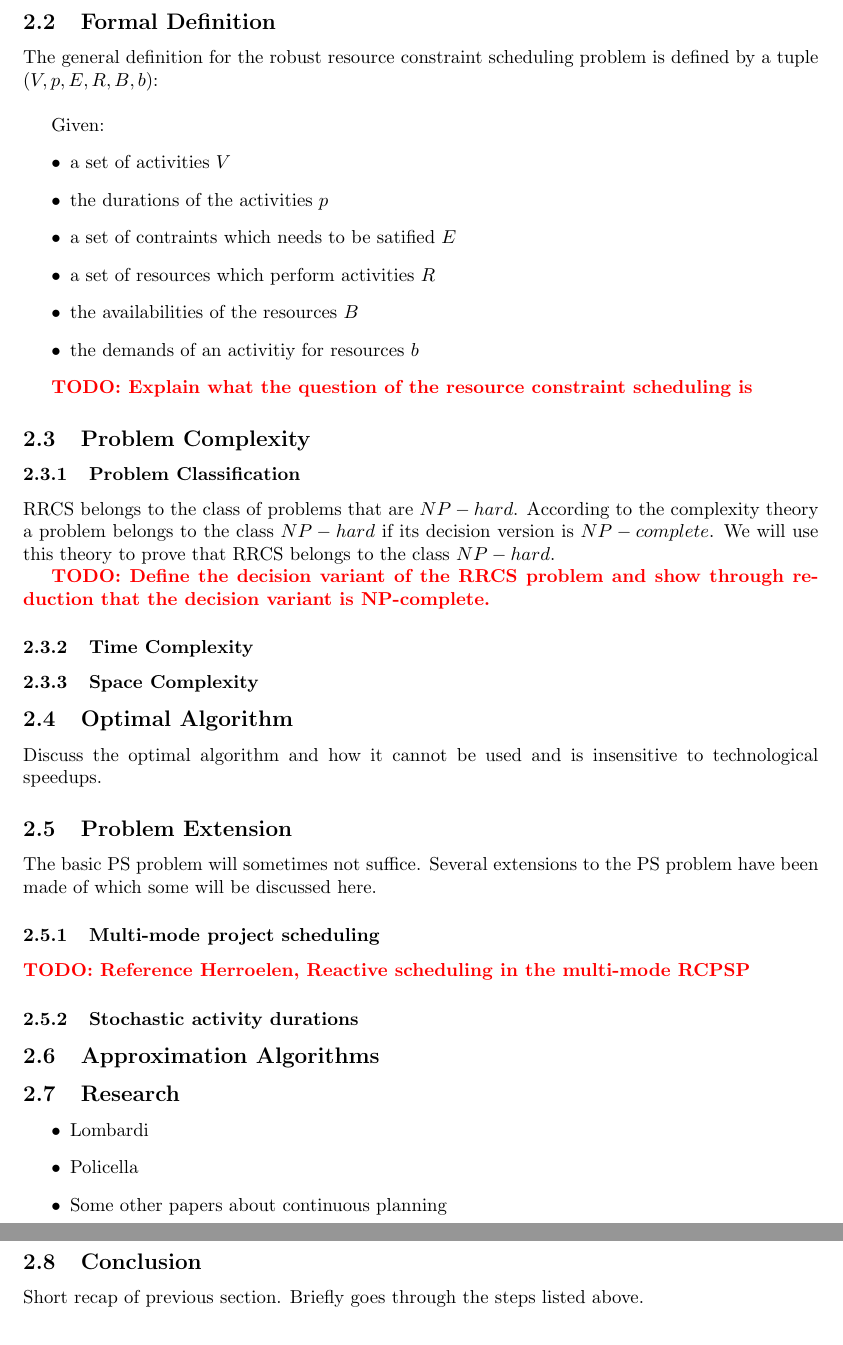
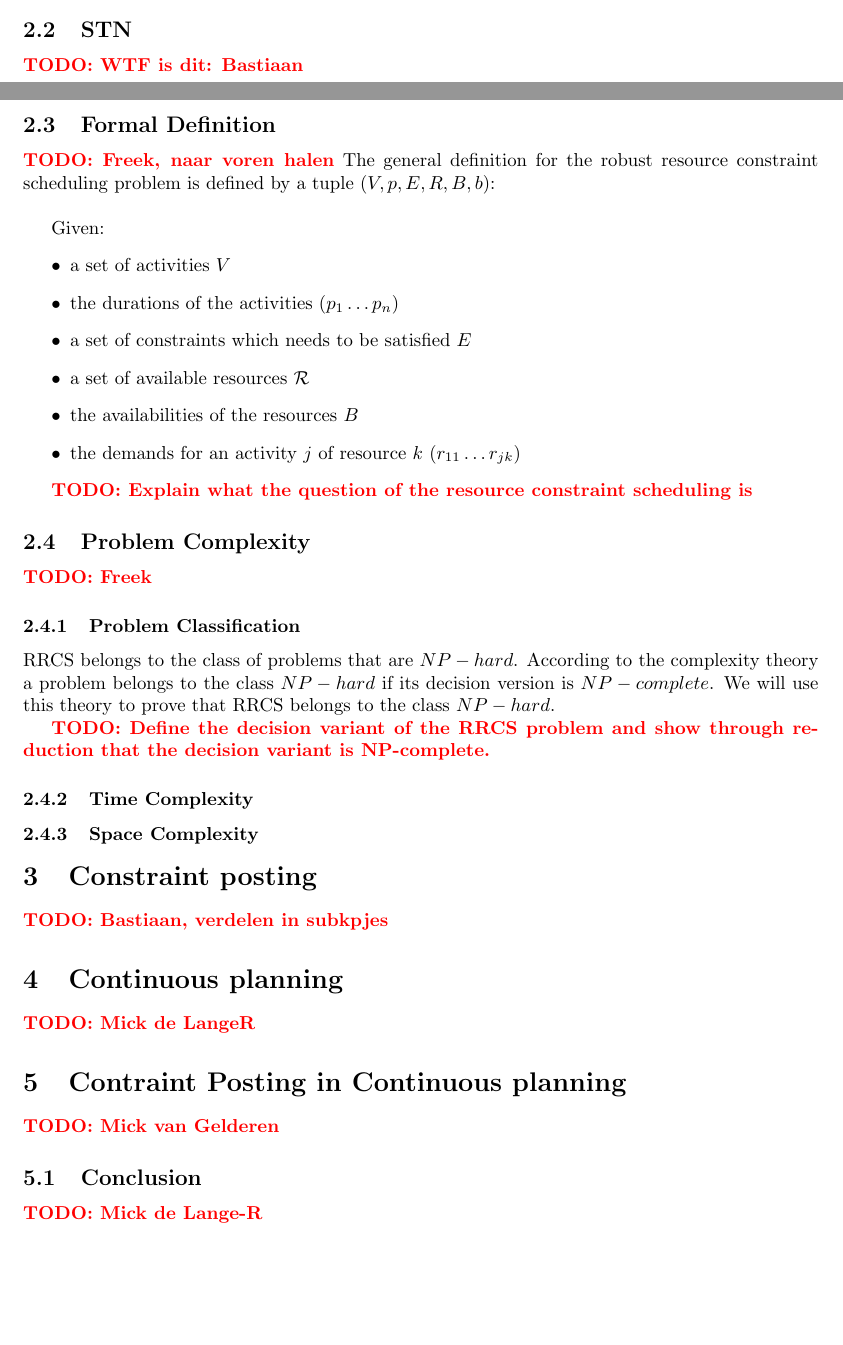
Before and after one commit to deazurain/rrcs, a LaTeX paper (rrcs.tex): two parts of pages 3 and 4 of 4 before the commit and two parts of pages 2 and 3 of 4 after it, joined at a grey line, cut at the place of the change, the shorter picture padded with empty space. Compiled offline with pdfLaTeX.

Commit message:
Takverdeling

```diff
--- a/rrcs.tex
+++ b/rrcs.tex
@@ -81,23 +81,27 @@ Temporal constraints can be used to specify a minimum and maximum time lag betwe
 \subsubsection{Schedule}
 The general idea of resource scheduling is to minimize the project execution time without over-utilising the resources or violate project constraints like the constraints discussed above. The project itself can also have a deadline, the total amount of time units before the project needs to be completed. A mapping of a unit of time in the model and an actual timespan in the real world can be indicated by the Time Horizon $t=1,2,3,. . .,T$ and corresponding time intervals $[t-1,t]$.
 
+\subsection{STN}
+\TODO{WTF is dit: Bastiaan}
+
 \subsection{Formal Definition}
+\TODO{Freek, naar voren halen}
 The general definition for the robust resource constraint scheduling problem is defined by a tuple $(V, p, E,R,B, b)$:\\
 
 Given:
 \begin{itemize}
 \item a set of activities $V$
-\item the durations of the activities $p$
-\item a set of contraints which needs to be satified $E$
-\item a set of resources which perform activities $R$
+\item the durations of the activities $(p_1\ldots p_n)$
+\item a set of constraints which needs to be satisfied $E$
+\item a set of available resources $\mathcal{R}$
 \item the availabilities of the resources $B$
-\item the demands of an activitiy for resources $b$
+\item the demands for an activity $j$ of resource $k$ $(r_{11}\ldots r_{jk})$
 \end{itemize}
 
 \TODO{Explain what the question of the resource constraint scheduling is}
 
-
 \subsection{Problem Complexity}
+\TODO{Freek}
 \subsubsection{Problem Classification}
 RRCS belongs to the class of problems that are $NP-hard$. According to the complexity theory a problem belongs to the class $NP-hard$ if its decision version is $NP-complete$. We will use this theory to prove that RRCS belongs to the class $NP-hard$.
 
@@ -105,29 +109,17 @@ RRCS belongs to the class of problems that are $NP-hard$. According to the compl
 \subsubsection{Time Complexity}
 \subsubsection{Space Complexity}
 
-\subsection{Optimal Algorithm}
-Discuss the optimal algorithm and how it cannot be used and is insensitive to technological speedups.
+\section{Constraint posting}
+\TODO{Bastiaan, verdelen in subkpjes}
 
-\subsection{Problem Extension}
-The basic PS problem will sometimes not suffice. Several extensions to the PS problem have been made of which some will be discussed here.
-\subsubsection{Multi-mode project scheduling}
-\TODO{Reference Herroelen, Reactive scheduling in the multi-mode RCPSP}
+\section{Continuous planning}
+\TODO{Mick de LangeR}
 
-\subsubsection{Stochastic activity durations}
-\subsection{Approximation Algorithms}
-
-
-\subsection{Research}
-
-\begin{itemize}
-\item Lombardi
-\item Policella
-\item Some other papers about continuous planning
-\end{itemize}
+\section{Contraint Posting in Continuous planning}
+\TODO{Mick van Gelderen}
 
 \subsection{Conclusion}
-
-Short recap of previous section. Briefly goes through the steps listed above.
+\TODO{Mick de Lange-R}
 
 \section{Problem Practice}
 This section will discuss how the practice problems can be dealt with using the theory described in the previous section. First, the problems that can be solved using this theory are discussed. After that, the problems which cannot be solved directly using the theory are explained.\\
```
Also changed, not shown: rrcs.tex (14 more changed lines).
